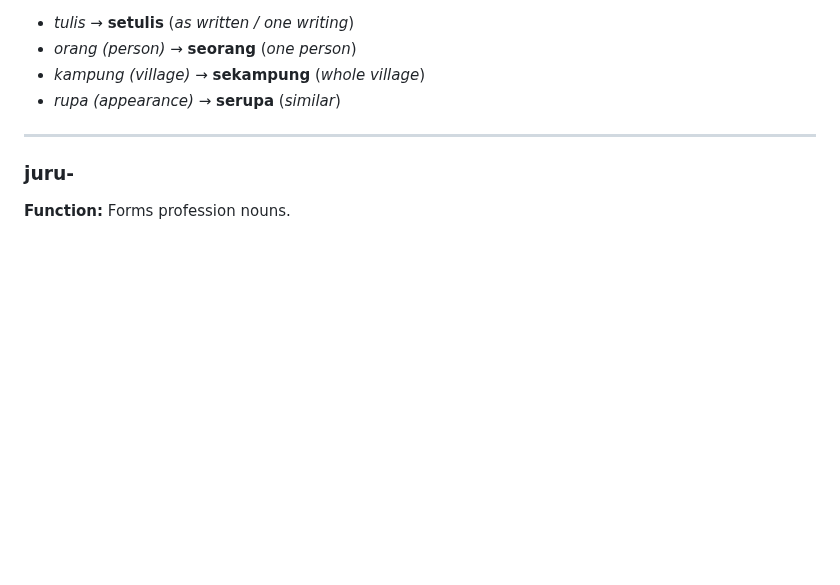
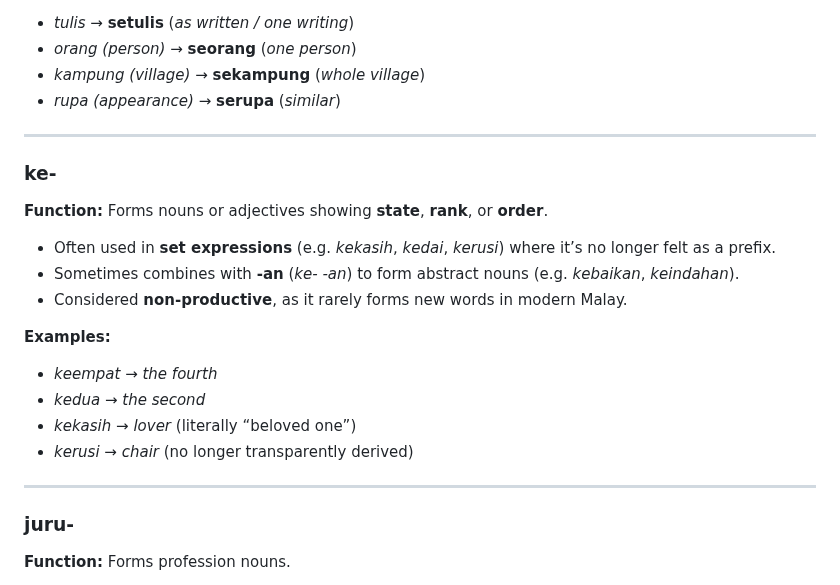
Before and after one commit to rene78/malay-grammar, a Markdown page: README.md, the part around the change. Drawn GitHub-style; blank space fills up the shorter version.

Commit message:
'ke-' affix added

```diff
--- a/README.md
+++ b/README.md
@@ -206,6 +206,19 @@ These affixes are less “productive” — they don’t freely generate new wor
 
 ---
 
+### **ke-**
+**Function:** Forms nouns or adjectives showing **state**, **rank**, or **order**.
+- Often used in **set expressions** (e.g. *kekasih*, *kedai*, *kerusi*) where it’s no longer felt as a prefix.
+- Sometimes combines with **-an** (*ke- -an*) to form abstract nouns (e.g. *kebaikan*, *keindahan*).
+- Considered **non-productive**, as it rarely forms new words in modern Malay.
+
+**Examples:**
+- *keempat* → *the fourth*
+- *kedua* → *the second*
+- *kekasih* → *lover* (literally “beloved one”)
+- *kerusi* → *chair* (no longer transparently derived)
+
+---
 ### **juru-**
 **Function:** Forms profession nouns.
 - Limited to a fixed set of words.
```
